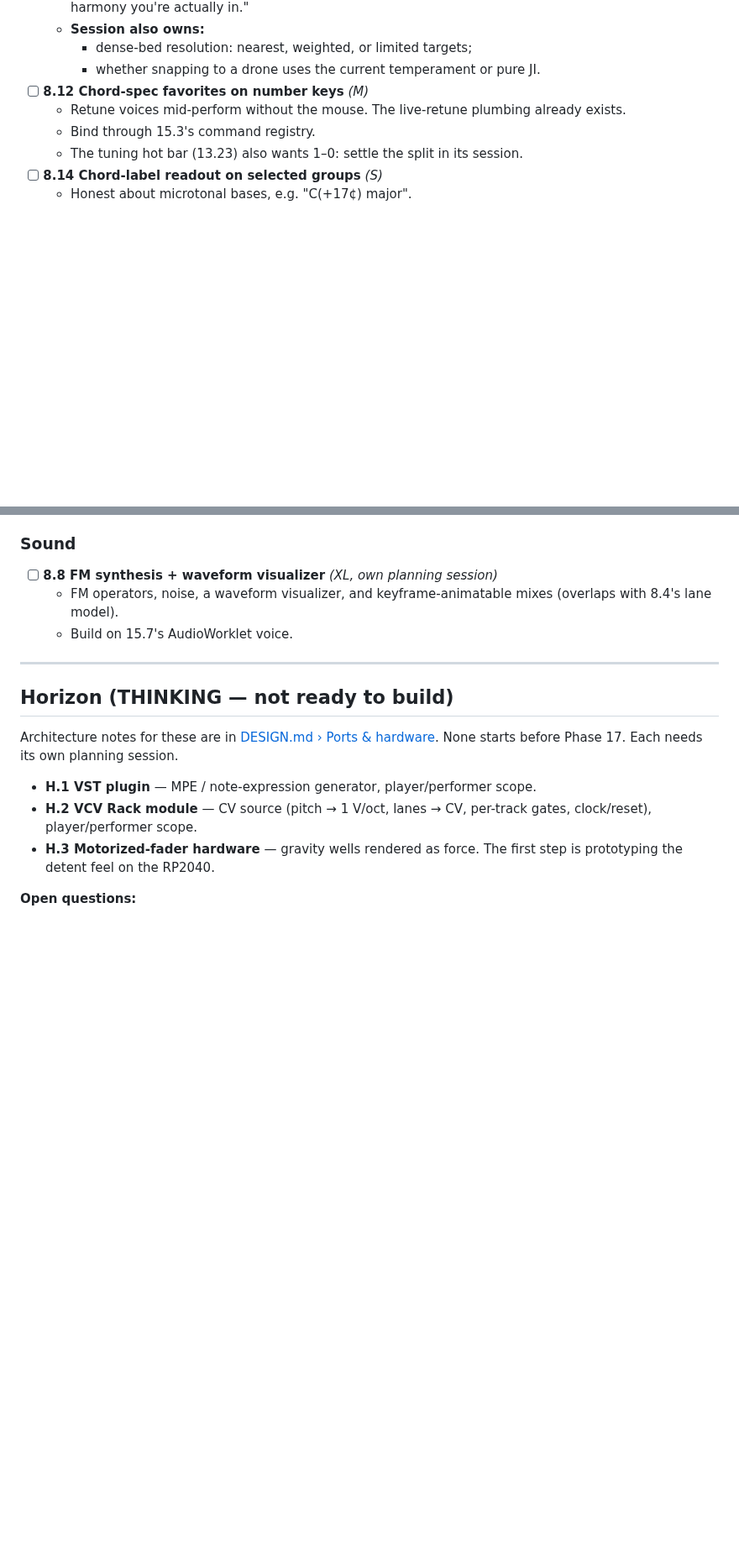
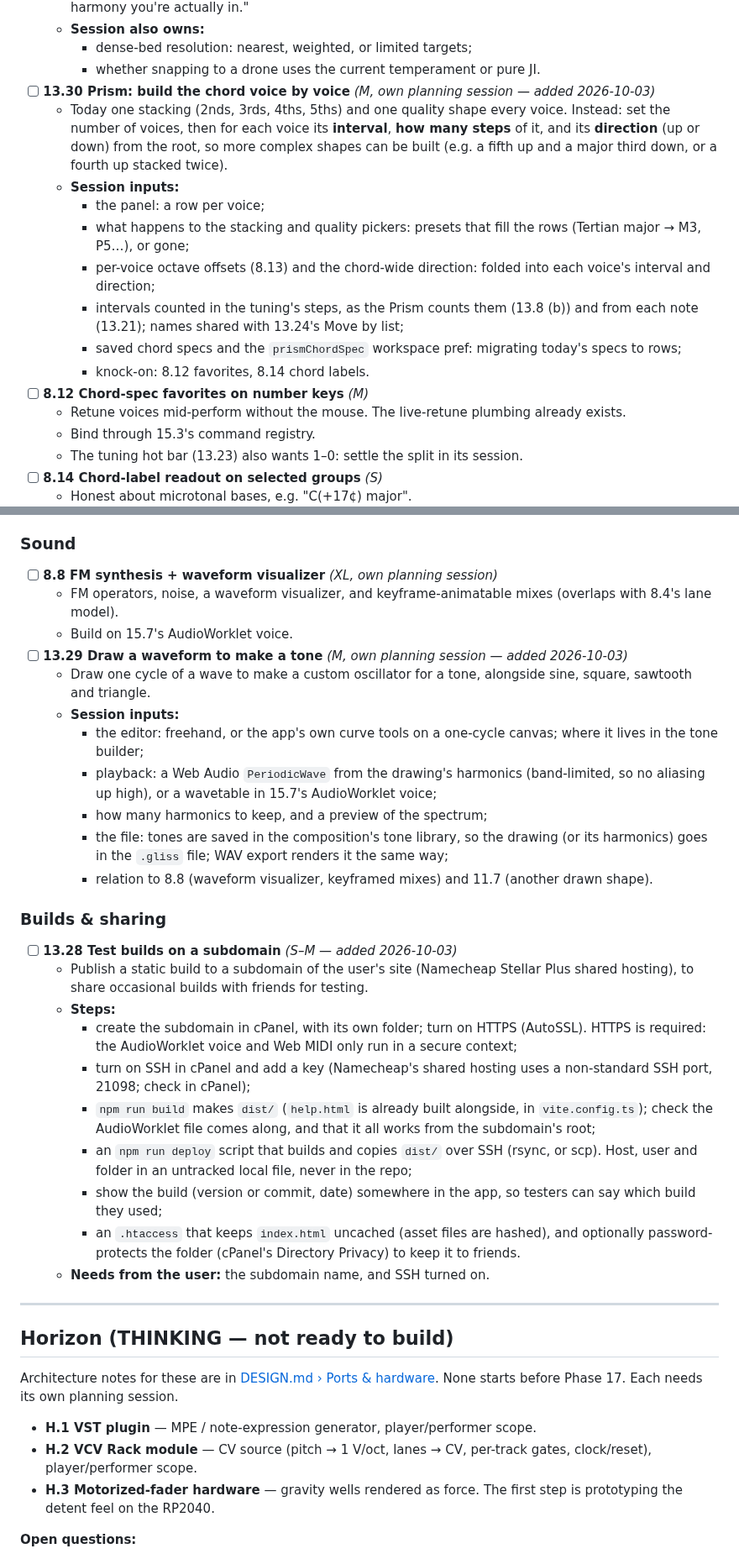
Before and after one commit to Mirimantis/SlideSynth, a Markdown page: BACKLOG.md, 2 parts joined by grey strips. Shown at 84% size. Drawn GitHub-style; blank space fills up the shorter version.

Commit message:
Backlog: 13.28 test builds, 13.29 drawn waveforms, 13.30 per-voice Prism chords, 11.6 and 11.7 dynamics sources
Co-Authored-By: Claude Opus 5.5 <noreply@anthropic.com>

```diff
--- a/BACKLOG.md
+++ b/BACKLOG.md
@@ -713,6 +713,15 @@ Curves group by a shared `groupId` (Harmonic Prism chord clusters, and freehand
   - **Session also owns:**
     - dense-bed resolution: nearest, weighted, or limited targets;
     - whether snapping to a drone uses the current temperament or pure JI.
+- [ ] **13.30 Prism: build the chord voice by voice** *(M, own planning session — added 2026-10-03)*
+  - Today one stacking (2nds, 3rds, 4ths, 5ths) and one quality shape every voice. Instead: set the number of voices, then for each voice its **interval**, **how many steps** of it, and its **direction** (up or down) from the root, so more complex shapes can be built (e.g. a fifth up and a major third down, or a fourth up stacked twice).
+  - **Session inputs:**
+    - the panel: a row per voice;
+    - what happens to the stacking and quality pickers: presets that fill the rows (Tertian major → M3, P5…), or gone;
+    - per-voice octave offsets (8.13) and the chord-wide direction: folded into each voice's interval and direction;
+    - intervals counted in the tuning's steps, as the Prism counts them (13.8 (b)) and from each note (13.21); names shared with 13.24's Move by list;
+    - saved chord specs and the `prismChordSpec` workspace pref: migrating today's specs to rows;
+    - knock-on: 8.12 favorites, 8.14 chord labels.
 - [ ] **8.12 Chord-spec favorites on number keys** *(M)*
   - Retune voices mid-perform without the mouse. The live-retune plumbing already exists.
   - Bind through 15.3's command registry.
@@ -809,6 +835,26 @@ The bus exists ([src/audio/dynamics-bus.ts](src/audio/dynamics-bus.ts), 11.1); e
 - [ ] **8.8 FM synthesis + waveform visualizer** *(XL, own planning session)*
   - FM operators, noise, a waveform visualizer, and keyframe-animatable mixes (overlaps with 8.4's lane model).
   - Build on 15.7's AudioWorklet voice.
+- [ ] **13.29 Draw a waveform to make a tone** *(M, own planning session — added 2026-10-03)*
+  - Draw one cycle of a wave to make a custom oscillator for a tone, alongside sine, square, sawtooth and triangle.
+  - **Session inputs:**
+    - the editor: freehand, or the app's own curve tools on a one-cycle canvas; where it lives in the tone builder;
+    - playback: a Web Audio `PeriodicWave` from the drawing's harmonics (band-limited, so no aliasing up high), or a wavetable in 15.7's AudioWorklet voice;
+    - how many harmonics to keep, and a preview of the spectrum;
+    - the file: tones are saved in the composition's tone library, so the drawing (or its harmonics) goes in the `.gliss` file; WAV export renders it the same way;
+    - relation to 8.8 (waveform visualizer, keyframed mixes) and 11.7 (another drawn shape).
+
+### Builds & sharing
+- [ ] **13.28 Test builds on a subdomain** *(S–M — added 2026-10-03)*
+  - Publish a static build to a subdomain of the user's site (Namecheap Stellar Plus shared hosting), to share occasional builds with friends for testing.
+  - **Steps:**
+    - create the subdomain in cPanel, with its own folder; turn on HTTPS (AutoSSL). HTTPS is required: the AudioWorklet voice and Web MIDI only run in a secure context;
+    - turn on SSH in cPanel and add a key (Namecheap's shared hosting uses a non-standard SSH port, 21098; check in cPanel);
+    - `npm run build` makes `dist/` (`help.html` is already built alongside, in `vite.config.ts`); check the AudioWorklet file comes along, and that it all works from the subdomain's root;
+    - an `npm run deploy` script that builds and copies `dist/` over SSH (rsync, or scp). Host, user and folder in an untracked local file, never in the repo;
+    - show the build (version or commit, date) somewhere in the app, so testers can say which build they used;
+    - an `.htaccess` that keeps `index.html` uncached (asset files are hashed), and optionally password-protects the folder (cPanel's Directory Privacy) to keep it to friends.
+  - **Needs from the user:** the subdomain name, and SSH turned on.
 
 ---
 
```
Also changed, not shown: other parts of BACKLOG.md (+17 -0 lines).
